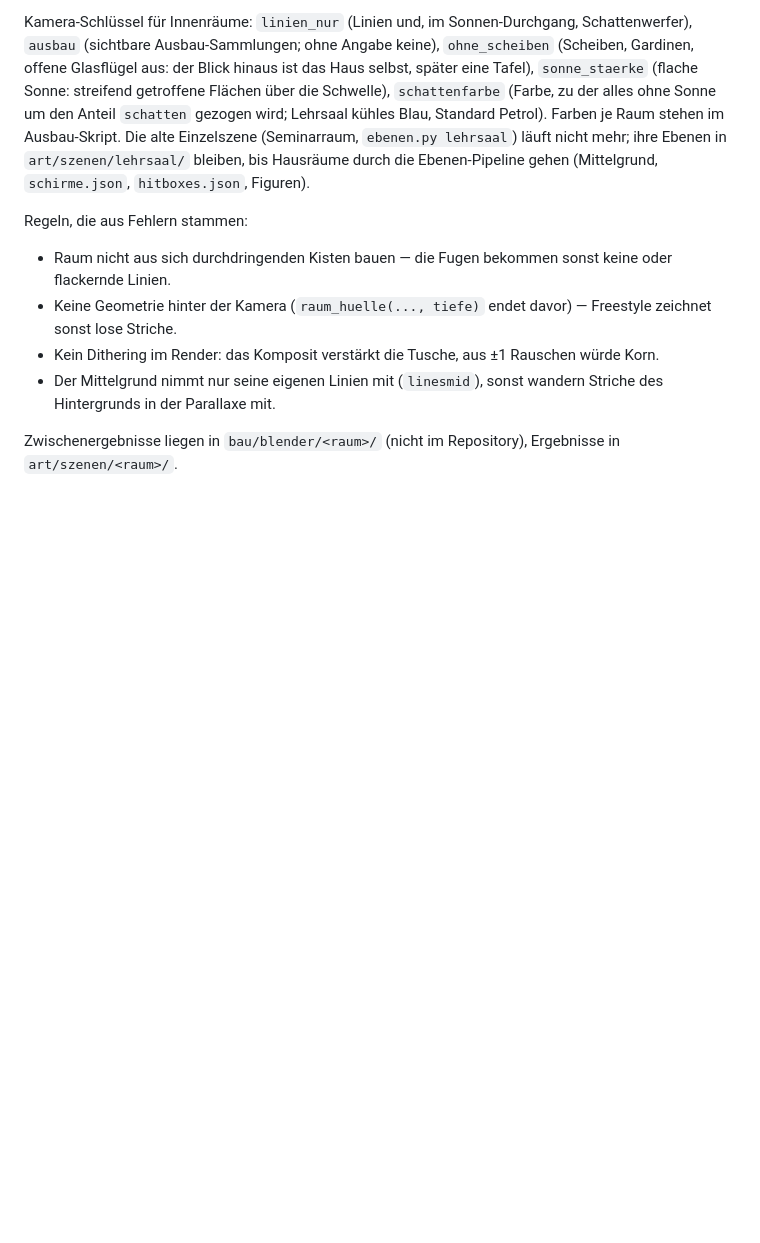
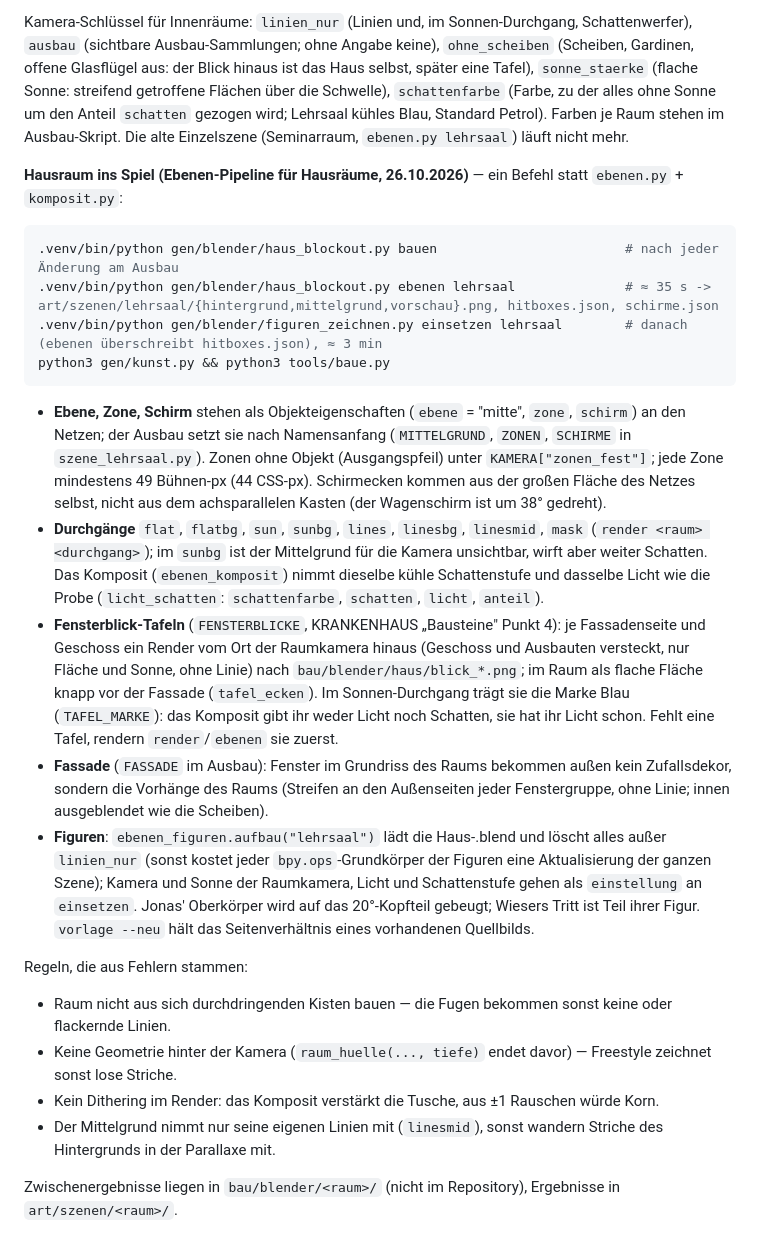
Before and after one commit to andreyeskin/ekg-nachtdienst, a Markdown page: gen/blender/README.md, the part around the change. Rendered like a GitHub page; blank space fills up the shorter version.

Commit message:
STAND, README, lehrsaal.md: Lehrsaal im Spiel, Hausraum-Pipeline dokumentiert; nächster Auftrag Jonas neu zeichnen
Co-Authored-By: Claude Opus 5.5 <noreply@anthropic.com>

````diff
--- a/gen/blender/README.md
+++ b/gen/blender/README.md
@@ -182,8 +182,34 @@ Kamera-Schlüssel für Innenräume: `linien_nur` (Linien und, im Sonnen-Durchgan
 Ausbau-Sammlungen; ohne Angabe keine), `ohne_scheiben` (Scheiben, Gardinen, offene Glasflügel aus: der Blick hinaus ist
 das Haus selbst, später eine Tafel), `sonne_staerke` (flache Sonne: streifend getroffene Flächen über die Schwelle), `schattenfarbe` (Farbe, zu der alles ohne
 Sonne um den Anteil `schatten` gezogen wird; Lehrsaal kühles Blau, Standard Petrol). Farben je Raum stehen im Ausbau-Skript.
-Die alte Einzelszene (Seminarraum, `ebenen.py lehrsaal`) läuft nicht mehr; ihre Ebenen in `art/szenen/lehrsaal/`
-bleiben, bis Hausräume durch die Ebenen-Pipeline gehen (Mittelgrund, `schirme.json`, `hitboxes.json`, Figuren).
+Die alte Einzelszene (Seminarraum, `ebenen.py lehrsaal`) läuft nicht mehr.
+
+**Hausraum ins Spiel (Ebenen-Pipeline für Hausräume, 26.10.2026)** — ein Befehl statt `ebenen.py` + `komposit.py`:
+
+```bash
+.venv/bin/python gen/blender/haus_blockout.py bauen                        # nach jeder Änderung am Ausbau
+.venv/bin/python gen/blender/haus_blockout.py ebenen lehrsaal              # ≈ 35 s -> art/szenen/lehrsaal/{hintergrund,mittelgrund,vorschau}.png, hitboxes.json, schirme.json
+.venv/bin/python gen/blender/figuren_zeichnen.py einsetzen lehrsaal        # danach (ebenen überschreibt hitboxes.json), ≈ 3 min
+python3 gen/kunst.py && python3 tools/baue.py
+```
+
+* **Ebene, Zone, Schirm** stehen als Objekteigenschaften (`ebene` = "mitte", `zone`, `schirm`) an den Netzen; der Ausbau setzt sie
+  nach Namensanfang (`MITTELGRUND`, `ZONEN`, `SCHIRME` in `szene_lehrsaal.py`). Zonen ohne Objekt (Ausgangspfeil) unter
+  `KAMERA["zonen_fest"]`; jede Zone mindestens 49 Bühnen-px (44 CSS-px). Schirmecken kommen aus der großen Fläche des Netzes
+  selbst, nicht aus dem achsparallelen Kasten (der Wagenschirm ist um 38° gedreht).
+* **Durchgänge** `flat`, `flatbg`, `sun`, `sunbg`, `lines`, `linesbg`, `linesmid`, `mask` (`render <raum> <durchgang>`); im
+  `sunbg` ist der Mittelgrund für die Kamera unsichtbar, wirft aber weiter Schatten. Das Komposit (`ebenen_komposit`) nimmt
+  dieselbe kühle Schattenstufe und dasselbe Licht wie die Probe (`licht_schatten`: `schattenfarbe`, `schatten`, `licht`, `anteil`).
+* **Fensterblick-Tafeln** (`FENSTERBLICKE`, KRANKENHAUS „Bausteine" Punkt 4): je Fassadenseite und Geschoss ein Render vom Ort der
+  Raumkamera hinaus (Geschoss und Ausbauten versteckt, nur Fläche und Sonne, ohne Linie) nach `bau/blender/haus/blick_*.png`;
+  im Raum als flache Fläche knapp vor der Fassade (`tafel_ecken`). Im Sonnen-Durchgang trägt sie die Marke Blau (`TAFEL_MARKE`):
+  das Komposit gibt ihr weder Licht noch Schatten, sie hat ihr Licht schon. Fehlt eine Tafel, rendern `render`/`ebenen` sie zuerst.
+* **Fassade** (`FASSADE` im Ausbau): Fenster im Grundriss des Raums bekommen außen kein Zufallsdekor, sondern die Vorhänge des Raums
+  (Streifen an den Außenseiten jeder Fenstergruppe, ohne Linie; innen ausgeblendet wie die Scheiben).
+* **Figuren**: `ebenen_figuren.aufbau("lehrsaal")` lädt die Haus-.blend und löscht alles außer `linien_nur` (sonst kostet jeder
+  `bpy.ops`-Grundkörper der Figuren eine Aktualisierung der ganzen Szene); Kamera und Sonne der Raumkamera, Licht und Schattenstufe
+  gehen als `einstellung` an `einsetzen`. Jonas' Oberkörper wird auf das 20°-Kopfteil gebeugt; Wiesers Tritt ist Teil ihrer Figur.
+  `vorlage --neu` hält das Seitenverhältnis eines vorhandenen Quellbilds.
 
 Regeln, die aus Fehlern stammen:
 * Raum nicht aus sich durchdringenden Kisten bauen — die Fugen bekommen sonst keine oder flackernde Linien.
````
Also changed, not shown: docs/STAND.md (+42 -56 lines), docs/raeume/lehrsaal.md (+5 -3 lines).
